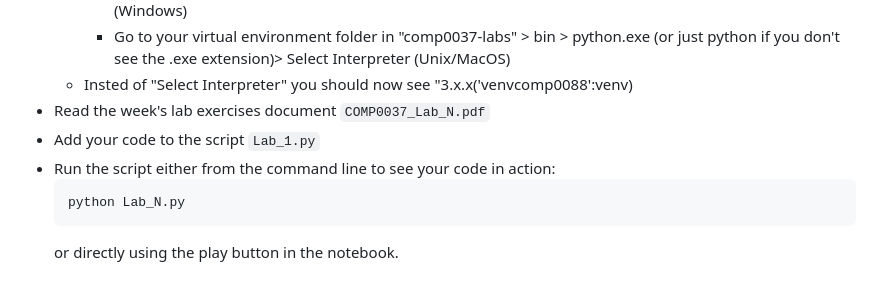
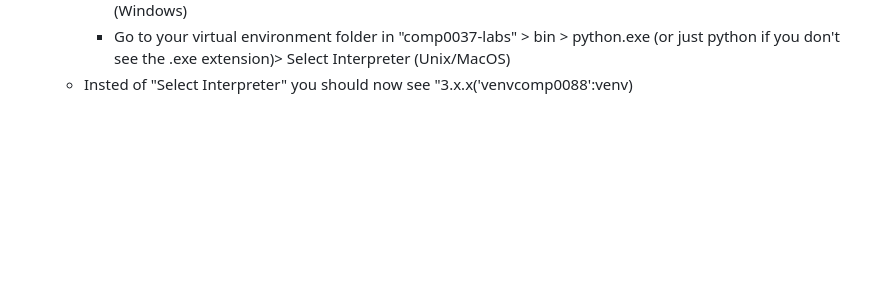
Before and after one commit to V1ncenttt/COMP0037_22-23, a Markdown page: README.md, the part around the change. Drawn GitHub-style; blank space fills up the shorter version.

Commit message:
Update README.md
Remove instructions on the lab name py file because we now use separate files.

````diff
--- a/README.md
+++ b/README.md
@@ -55,10 +55,3 @@ Lab attendance will be monitored, but the exercises are **not graded**. You are
         * Go to your virtual environment folder in "comp0037-labs" > Scripts > python.exe > Select Interpreter (Windows)
         * Go to your virtual environment folder in "comp0037-labs" > bin > python.exe (or just python if you don't see the .exe extension)> Select Interpreter (Unix/MacOS)
     * Insted of "Select Interpreter" you should now see "3.x.x('venvcomp0088':venv)
-* Read the week's lab exercises document `COMP0037_Lab_N.pdf`
-* Add your code to the script `Lab_1.py`
-* Run the script either from the command line to see your code in action:
-    ```sh
-    python Lab_N.py
-    ```
-  or directly using the play button in the notebook.
````
